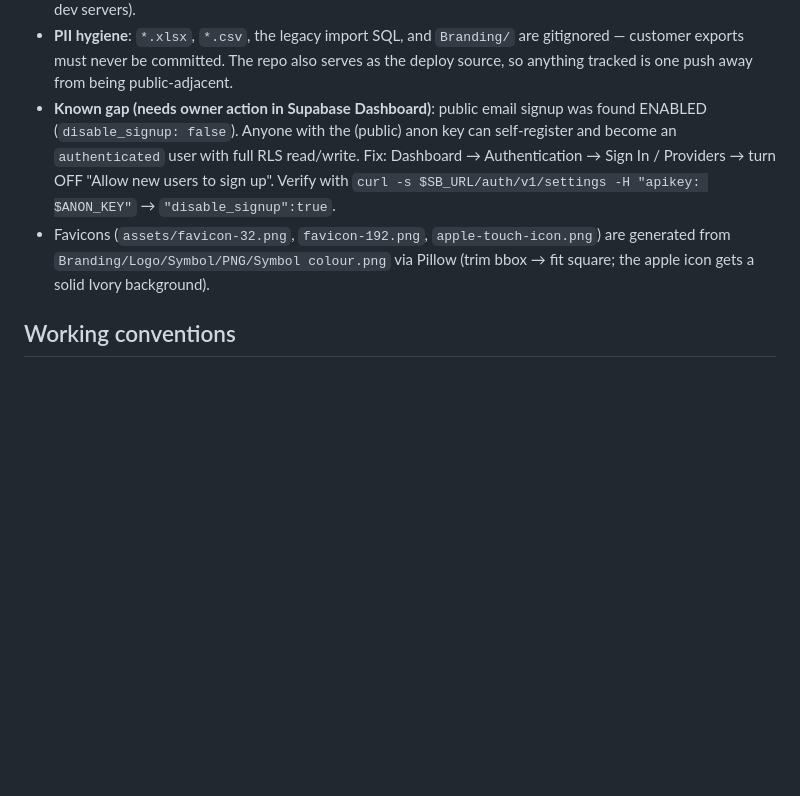
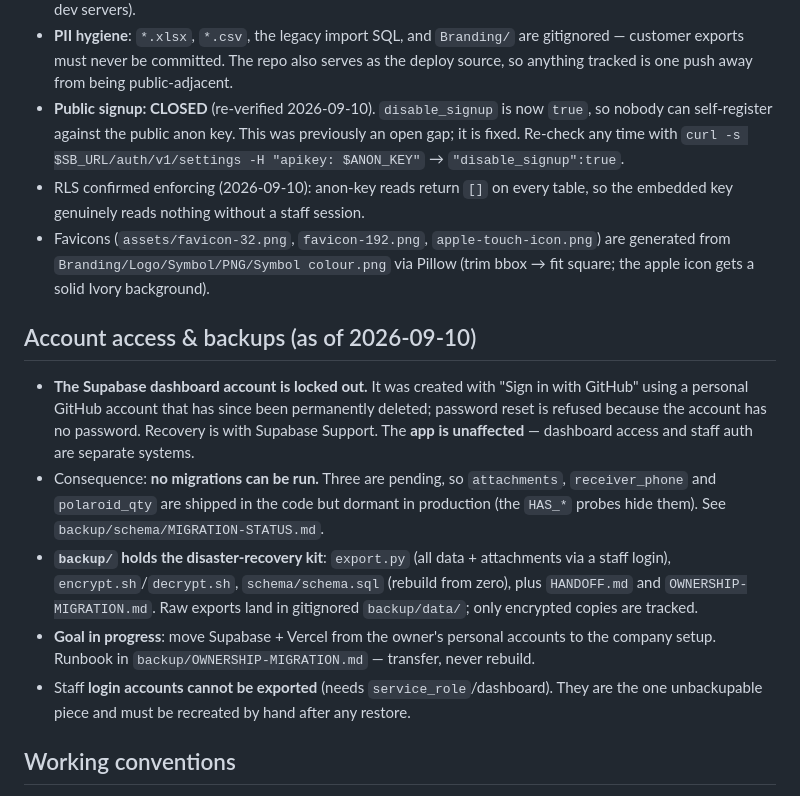
Before and after one commit to urth-thegreencompany/urth-order-dashboard, a Markdown page: CLAUDE.md, the part around the change. Rendered like a GitHub page; blank space fills up the shorter version.

Commit message:
CLAUDE.md: correct the signup gap, record the lockout and backup kit
Public signup was documented as an open security gap. Re-verified against the
live auth endpoint: disable_signup is true, so it is closed. Also recorded that
anon reads return [] on every table, confirming RLS is enforcing.

Adds an access/backup section covering the Supabase dashboard lockout, the three
migrations it blocks, where the recovery kit lives, and the personal -> company
transfer that is in progress.

Co-Authored-By: Claude Opus 5 <noreply@anthropic.com>

```diff
--- a/CLAUDE.md
+++ b/CLAUDE.md
@@ -207,14 +207,33 @@ CSV. Known data-quality issues inherited from that sheet, not yet cleaned:
 - **PII hygiene**: `*.xlsx`, `*.csv`, the legacy import SQL, and `Branding/` are gitignored —
   customer exports must never be committed. The repo also serves as the deploy source, so
   anything tracked is one push away from being public-adjacent.
-- **Known gap (needs owner action in Supabase Dashboard)**: public email signup was found ENABLED
-  (`disable_signup: false`). Anyone with the (public) anon key can self-register and become an
-  `authenticated` user with full RLS read/write. Fix: Dashboard → Authentication → Sign In / Providers
-  → turn OFF "Allow new users to sign up". Verify with
+- **Public signup: CLOSED** (re-verified 2026-09-10). `disable_signup` is now `true`, so nobody
+  can self-register against the public anon key. This was previously an open gap; it is fixed.
+  Re-check any time with
   `curl -s $SB_URL/auth/v1/settings -H "apikey: $ANON_KEY"` → `"disable_signup":true`.
+- RLS confirmed enforcing (2026-09-10): anon-key reads return `[]` on every table, so the
+  embedded key genuinely reads nothing without a staff session.
 - Favicons (`assets/favicon-32.png`, `favicon-192.png`, `apple-touch-icon.png`) are generated
   from `Branding/Logo/Symbol/PNG/Symbol colour.png` via Pillow (trim bbox → fit square; the
   apple icon gets a solid Ivory background).
+
+## Account access & backups (as of 2026-09-10)
+
+- **The Supabase dashboard account is locked out.** It was created with "Sign in with GitHub"
+  using a personal GitHub account that has since been permanently deleted; password reset is
+  refused because the account has no password. Recovery is with Supabase Support.
+  The **app is unaffected** — dashboard access and staff auth are separate systems.
+- Consequence: **no migrations can be run.** Three are pending, so `attachments`,
+  `receiver_phone` and `polaroid_qty` are shipped in the code but dormant in production
+  (the `HAS_*` probes hide them). See `backup/schema/MIGRATION-STATUS.md`.
+- **`backup/` holds the disaster-recovery kit**: `export.py` (all data + attachments via a
+  staff login), `encrypt.sh`/`decrypt.sh`, `schema/schema.sql` (rebuild from zero), plus
+  `HANDOFF.md` and `OWNERSHIP-MIGRATION.md`. Raw exports land in gitignored `backup/data/`;
+  only encrypted copies are tracked.
+- **Goal in progress**: move Supabase + Vercel from the owner's personal accounts to the
+  company setup. Runbook in `backup/OWNERSHIP-MIGRATION.md` — transfer, never rebuild.
+- Staff **login accounts cannot be exported** (needs `service_role`/dashboard). They are the
+  one unbackupable piece and must be recreated by hand after any restore.
 
 ## Working conventions
 - Keep this a single-file app unless there's a strong reason to split it — simplicity was a
```
